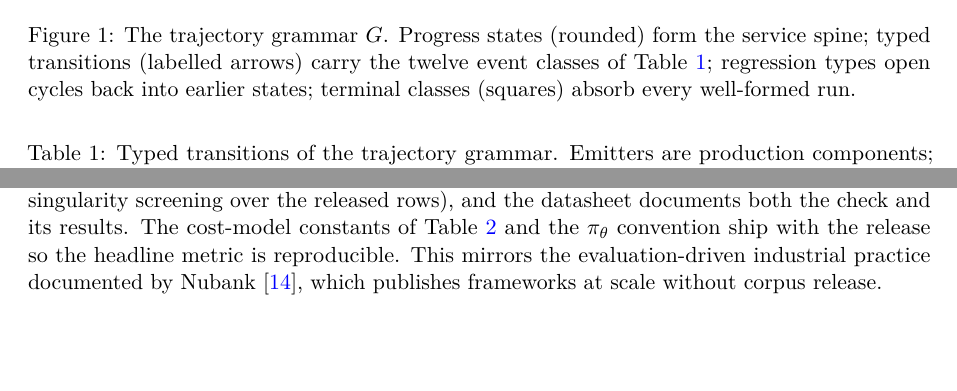
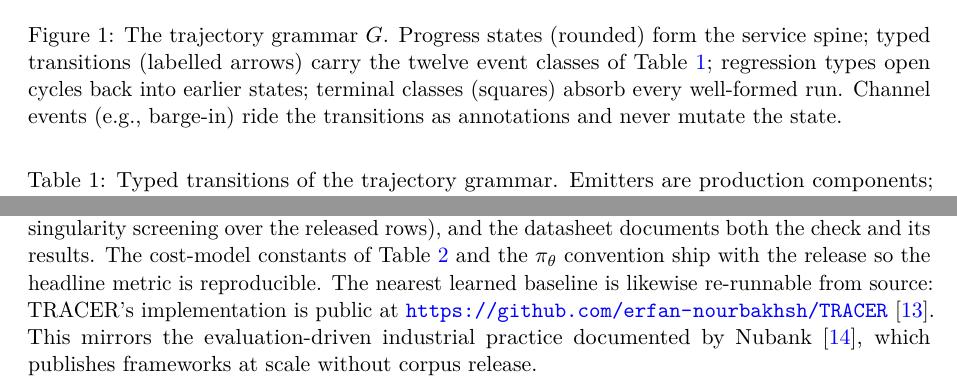
Before and after one commit to iamdgarcia/trajectory-grammars-voice, a LaTeX paper (papers/trajectory_grammars_voice/main.tex, which reads papers/trajectory_grammars_voice/sections/03_grammar.tex, papers/trajectory_grammars_voice/sections/05_evaluation.tex): two parts of pages 7 and 18 of 28, joined at a grey line, cut so that both start at the same text, the shorter picture padded with empty space. Compiled offline with pdfLaTeX.

Commit message:
camera-ready nits 3+4: fig_grammar caption notes channel events never mutate state; TRACER public code URL cited in reproducibility (verified in 2607.03974v1 abstract). nits 1+2 were already applied. 28pp 0/0/0, check_figs PASS, arxiv zip rebuilt

```diff
--- a/papers/trajectory_grammars_voice/sections/03_grammar.tex
+++ b/papers/trajectory_grammars_voice/sections/03_grammar.tex
@@ -49,7 +49,9 @@ an escape at audit time.
            Progress states (rounded) form the service spine; typed transitions (labelled
            arrows) carry the twelve event classes of Table~\ref{tab:transitions};
            regression types open cycles back into earlier states;
-           terminal classes (squares) absorb every well-formed run.}
+           terminal classes (squares) absorb every well-formed run.
+           Channel events (e.g., barge-in) ride the transitions as annotations and
+           never mutate the state.}
   \label{fig:grammar}
 \end{figure}
 
--- a/papers/trajectory_grammars_voice/sections/05_evaluation.tex
+++ b/papers/trajectory_grammars_voice/sections/05_evaluation.tex
@@ -113,4 +113,5 @@ The release is concrete: schema version and row/call counts, the scenario-class
 The generator replays schema-conformant templates with timing and tool-RTT distributions fitted to the private corpus; preservation is measured per field and per class with two-sample distributional tests, and the synthetic-to-private gap is reported rather than smoothed.
 Because synthetic data derived from personal data is not automatically anonymous, the release ships only after a re-identification check (membership-inference and singularity screening over the released rows), and the datasheet documents both the check and its results.
 The cost-model constants of Table~\ref{tab:costmodel} and the $\pi_\theta$ convention ship with the release so the headline metric is reproducible.
+The nearest learned baseline is likewise re-runnable from source: TRACER's implementation is public at \url{https://github.com/erfan-nourbakhsh/TRACER} \citep{nourbakhsh2026tracer}.
 This mirrors the evaluation-driven industrial practice documented by \citet{nubank2026}, which publishes frameworks at scale without corpus release.
```
